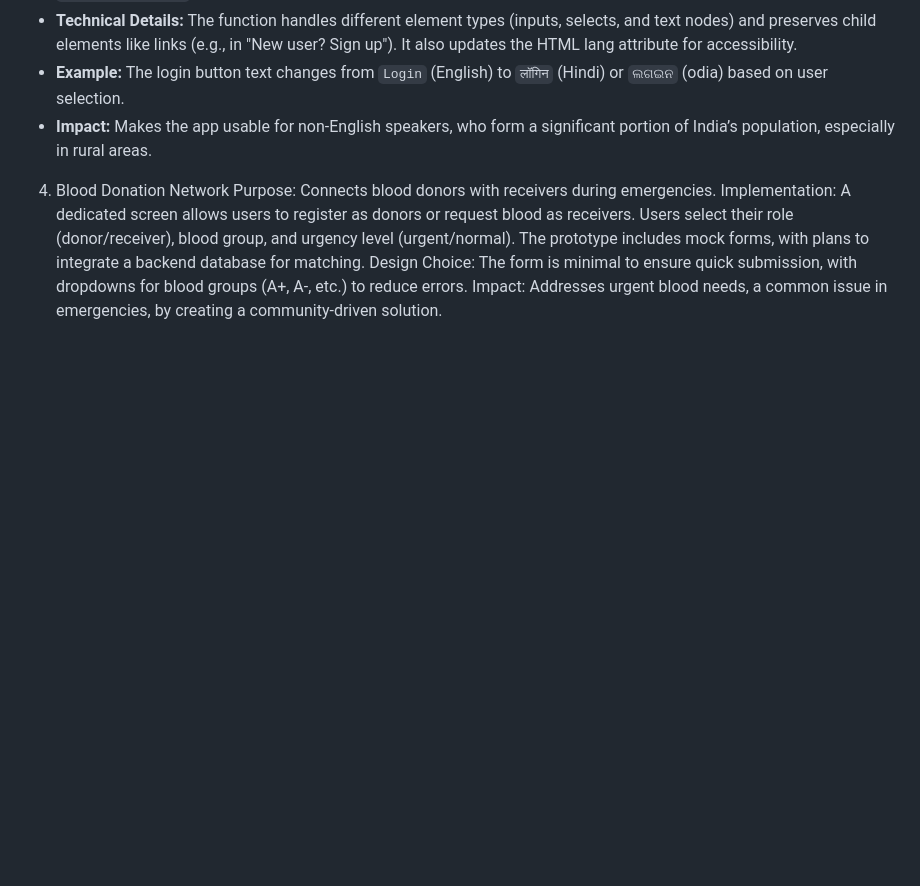
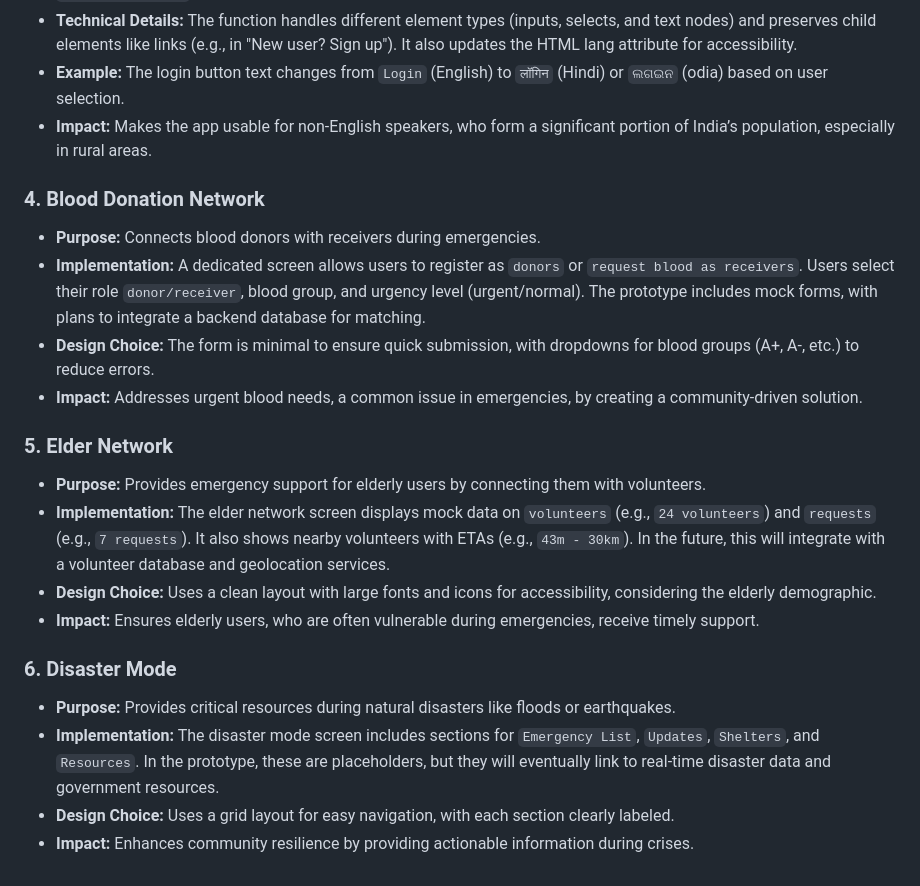
Before and after one commit to Akankshap24/HackVortex, a Markdown page: README.md, the part around the change. Rendered like a GitHub page; blank space fills up the shorter version.

```diff
--- a/README.md
+++ b/README.md
@@ -50,8 +50,21 @@ This app targets India’s 600 million smartphone users (Statista, 2025), with a
 * **Technical Details:** The function handles different element types (inputs, selects, and text nodes) and preserves child elements like links (e.g., in "New user? Sign up"). It also updates the HTML lang attribute for accessibility.
 * **Example:** The login button text changes from `Login` (English) to `लॉगिन` (Hindi) or `ଲଗଇନ` (odia) based on user selection.
 * **Impact:** Makes the app usable for non-English speakers, who form a significant portion of India’s population, especially in rural areas.
-4. Blood Donation Network
-Purpose: Connects blood donors with receivers during emergencies.
-Implementation: A dedicated screen allows users to register as donors or request blood as receivers. Users select their role (donor/receiver), blood group, and urgency level (urgent/normal). The prototype includes mock forms, with plans to integrate a backend database for matching.
-Design Choice: The form is minimal to ensure quick submission, with dropdowns for blood groups (A+, A-, etc.) to reduce errors.
-Impact: Addresses urgent blood needs, a common issue in emergencies, by creating a community-driven solution.
+
+### 4. Blood Donation Network
+* **Purpose:** Connects blood donors with receivers during emergencies.
+* **Implementation:** A dedicated screen allows users to register as `donors` or `request blood as receivers`. Users select their role `donor/receiver`, blood group, and urgency level (urgent/normal). The prototype includes mock forms, with plans to integrate a backend database for matching.
+* **Design Choice:** The form is minimal to ensure quick submission, with dropdowns for blood groups (A+, A-, etc.) to reduce errors.
+* **Impact:** Addresses urgent blood needs, a common issue in emergencies, by creating a community-driven solution.
+
+### 5. Elder Network
+* **Purpose:** Provides emergency support for elderly users by connecting them with volunteers.
+* **Implementation:** The elder network screen displays mock data on `volunteers` (e.g., `24 volunteers`) and `requests` (e.g., `7 requests`). It also shows nearby volunteers with ETAs (e.g., `43m - 30km`). In the future, this will integrate with a volunteer database and geolocation services.
+* **Design Choice:** Uses a clean layout with large fonts and icons for accessibility, considering the elderly demographic.
+* **Impact:** Ensures elderly users, who are often vulnerable during emergencies, receive timely support.
+
+### 6. Disaster Mode
+* **Purpose:** Provides critical resources during natural disasters like floods or earthquakes.
+* **Implementation:** The disaster mode screen includes sections for `Emergency List`, `Updates`, `Shelters`, and `Resources`. In the prototype, these are placeholders, but they will eventually link to real-time disaster data and government resources.
+* **Design Choice:** Uses a grid layout for easy navigation, with each section clearly labeled.
+* **Impact:** Enhances community resilience by providing actionable information during crises.
```
